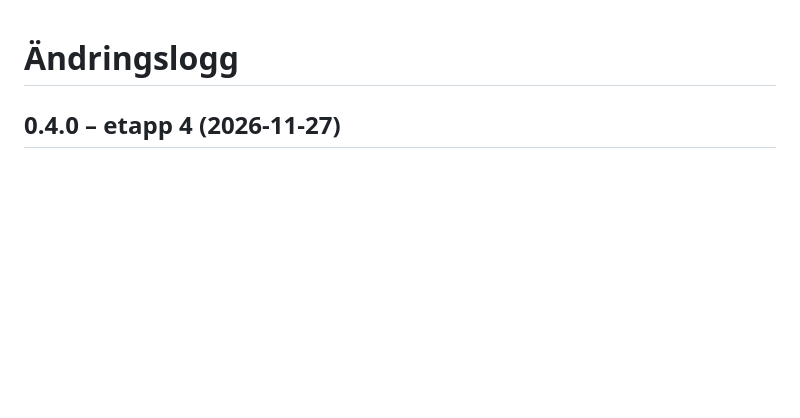
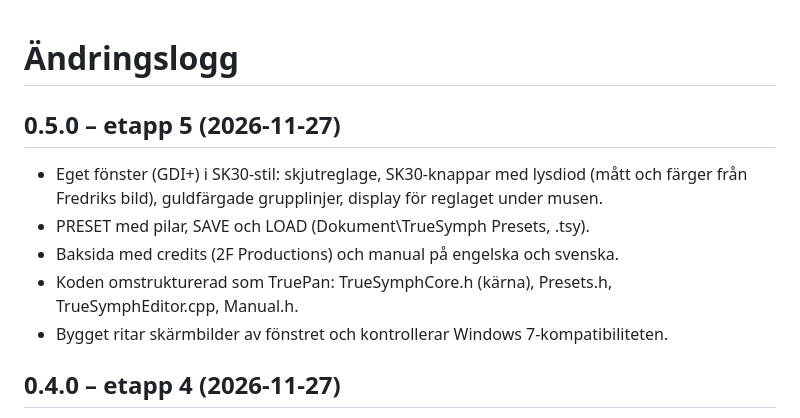
Before and after one commit to Fred-Vicc-tech/YamaSK30, a Markdown page: CHANGELOG.md, the part around the change. Rendered like a GitHub page; blank space fills up the shorter version.

```diff
--- a/CHANGELOG.md
+++ b/CHANGELOG.md
@@ -1,4 +1,12 @@
 # Ändringslogg
+
+## 0.5.0 – etapp 5 (2026-11-27)
+- Eget fönster (GDI+) i SK30-stil: skjutreglage, SK30-knappar med lysdiod (mått och färger
+  från Fredriks bild), guldfärgade grupplinjer, display för reglaget under musen.
+- PRESET med pilar, SAVE och LOAD (Dokument\TrueSymph Presets, .tsy).
+- Baksida med credits (2F Productions) och manual på engelska och svenska.
+- Koden omstrukturerad som TruePan: TrueSymphCore.h (kärna), Presets.h, TrueSymphEditor.cpp, Manual.h.
+- Bygget ritar skärmbilder av fönstret och kontrollerar Windows 7-kompatibiliteten.
 
 ## 0.4.0 – etapp 4 (2026-11-27)
 - Solosynt (CPB 7/9): VCO med FEET 4'–64', WAVE, PW (LFO/MANUAL/EG), VCF med tangentföljning,
```
Also changed, not shown: README.md (+21 -5 lines), docs/TrueSymph_back.png (added), docs/TrueSymph_front.png (added), 1 other file.
